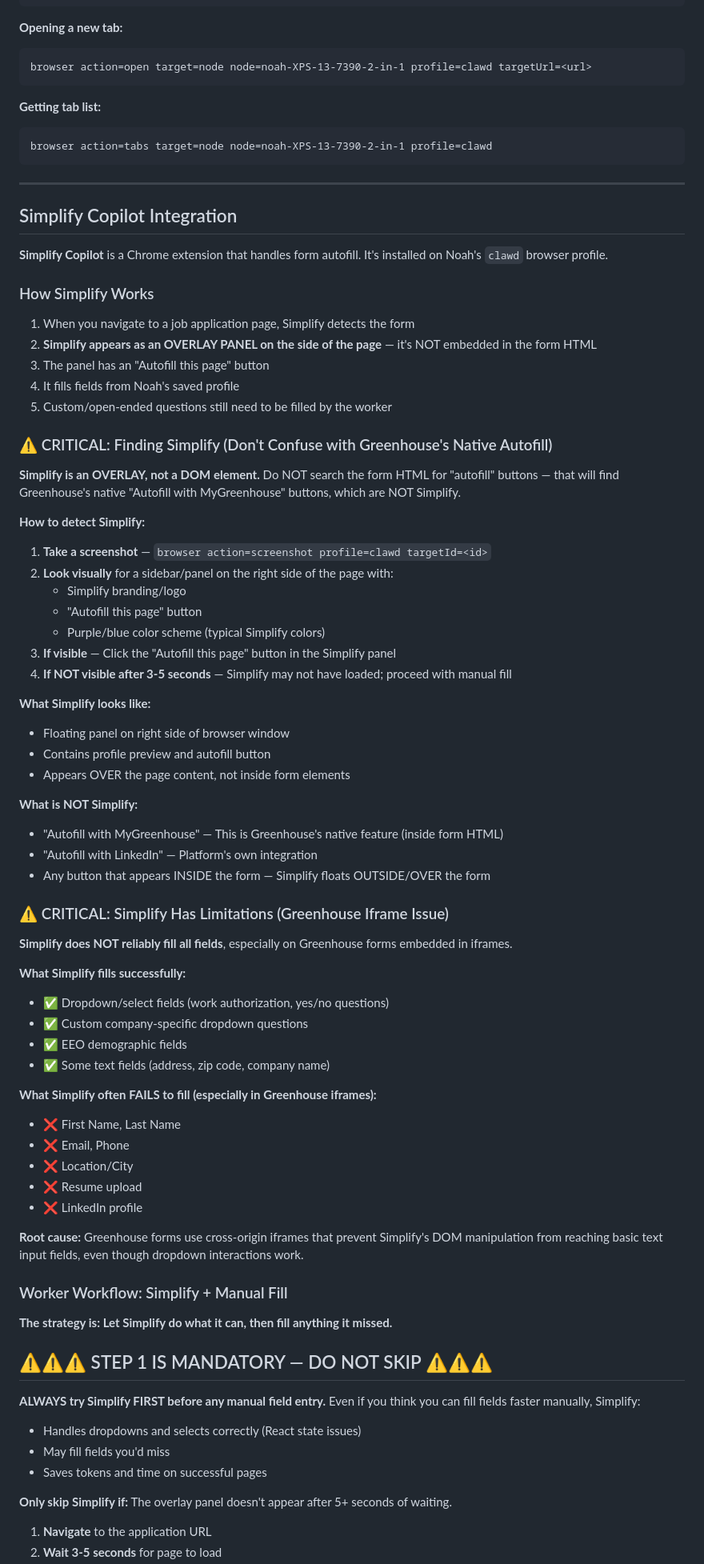
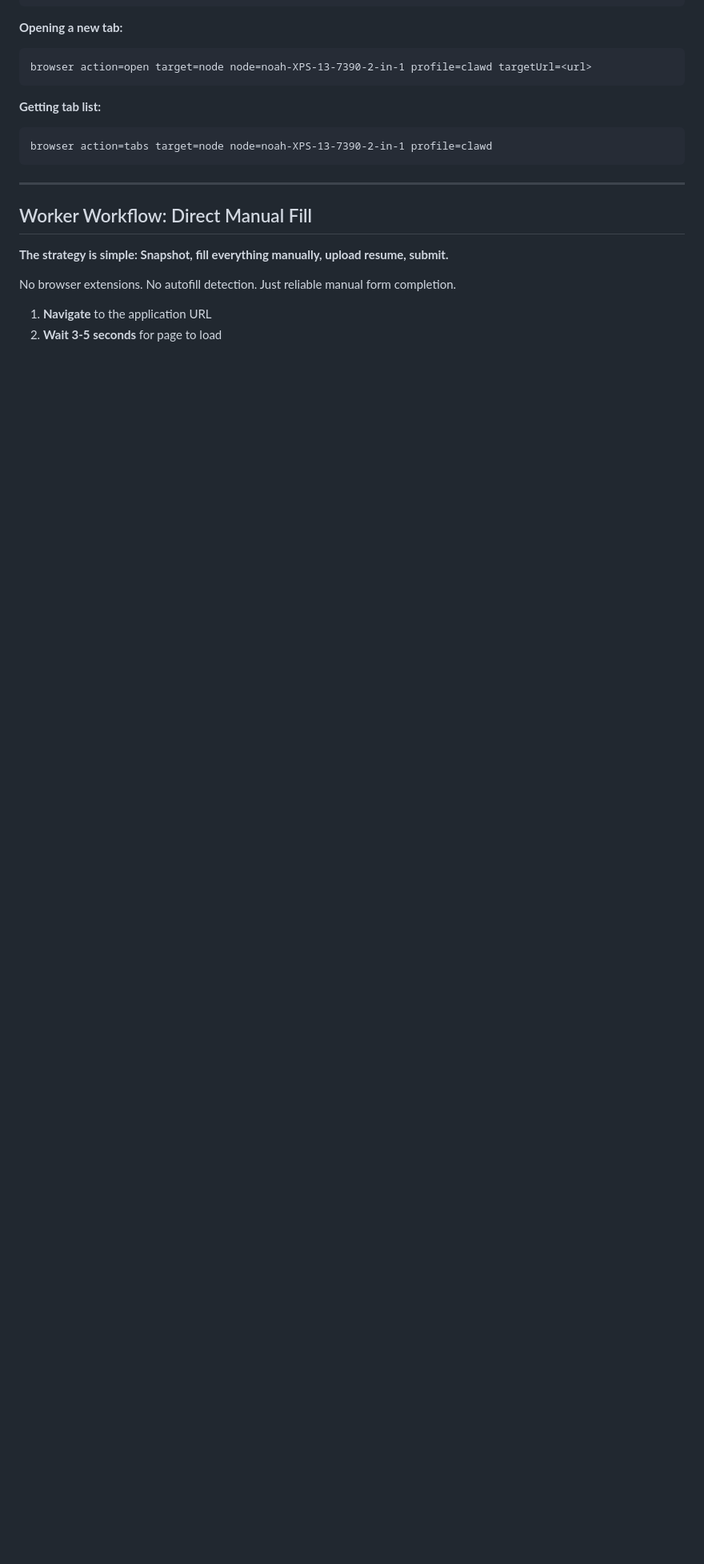
Before and after one commit to konturn/homelab, a Markdown page: skills/job-hunting/SKILL.md, the part around one of its changes. Shown at 80% size. Drawn GitHub-style; blank space fills up the shorter version.

Commit message:
job-hunting: Remove Simplify, streamline to direct manual fill workflow

```diff
--- a/skills/job-hunting/SKILL.md
+++ b/skills/job-hunting/SKILL.md
@@ -525,71 +525,11 @@ browser action=tabs target=node node=noah-XPS-13-7390-2-in-1 profile=clawd
 
 ---
 
-## Simplify Copilot Integration
+## Worker Workflow: Direct Manual Fill
 
-**Simplify Copilot** is a Chrome extension that handles form autofill. It's installed on Noah's `clawd` browser profile.
+**The strategy is simple: Snapshot, fill everything manually, upload resume, submit.**
 
-### How Simplify Works
-1. When you navigate to a job application page, Simplify detects the form
-2. **Simplify appears as an OVERLAY PANEL on the side of the page** — it's NOT embedded in the form HTML
-3. The panel has an "Autofill this page" button
-4. It fills fields from Noah's saved profile
-5. Custom/open-ended questions still need to be filled by the worker
-
-### ⚠️ CRITICAL: Finding Simplify (Don't Confuse with Greenhouse's Native Autofill)
-
-**Simplify is an OVERLAY, not a DOM element.** Do NOT search the form HTML for "autofill" buttons — that will find Greenhouse's native "Autofill with MyGreenhouse" buttons, which are NOT Simplify.
-
-**How to detect Simplify:**
-1. **Take a screenshot** — `browser action=screenshot profile=clawd targetId=<id>`
-2. **Look visually** for a sidebar/panel on the right side of the page with:
-   - Simplify branding/logo
-   - "Autofill this page" button
-   - Purple/blue color scheme (typical Simplify colors)
-3. **If visible** — Click the "Autofill this page" button in the Simplify panel
-4. **If NOT visible after 3-5 seconds** — Simplify may not have loaded; proceed with manual fill
-
-**What Simplify looks like:**
-- Floating panel on right side of browser window
-- Contains profile preview and autofill button
-- Appears OVER the page content, not inside form elements
-
-**What is NOT Simplify:**
-- "Autofill with MyGreenhouse" — This is Greenhouse's native feature (inside form HTML)
-- "Autofill with LinkedIn" — Platform's own integration
-- Any button that appears INSIDE the form — Simplify floats OUTSIDE/OVER the form
-
-### ⚠️ CRITICAL: Simplify Has Limitations (Greenhouse Iframe Issue)
-
-**Simplify does NOT reliably fill all fields**, especially on Greenhouse forms embedded in iframes.
-
-**What Simplify fills successfully:**
-- ✅ Dropdown/select fields (work authorization, yes/no questions)
-- ✅ Custom company-specific dropdown questions
-- ✅ EEO demographic fields
-- ✅ Some text fields (address, zip code, company name)
-
-**What Simplify often FAILS to fill (especially in Greenhouse iframes):**
-- ❌ First Name, Last Name
-- ❌ Email, Phone
-- ❌ Location/City
-- ❌ Resume upload
-- ❌ LinkedIn profile
-
-**Root cause:** Greenhouse forms use cross-origin iframes that prevent Simplify's DOM manipulation from reaching basic text input fields, even though dropdown interactions work.
-
-### Worker Workflow: Simplify + Manual Fill
-
-**The strategy is: Let Simplify do what it can, then fill anything it missed.**
-
-## ⚠️⚠️⚠️ STEP 1 IS MANDATORY — DO NOT SKIP ⚠️⚠️⚠️
-
-**ALWAYS try Simplify FIRST before any manual field entry.** Even if you think you can fill fields faster manually, Simplify:
-- Handles dropdowns and selects correctly (React state issues)
-- May fill fields you'd miss
-- Saves tokens and time on successful pages
-
-**Only skip Simplify if:** The overlay panel doesn't appear after 5+ seconds of waiting.
+No browser extensions. No autofill detection. Just reliable manual form completion.
 
 1. **Navigate** to the application URL
 2. **Wait 3-5 seconds** for page to load
```
Also changed, not shown: other parts of skills/job-hunting/SKILL.md (+57 -64 lines), 1 other file.
